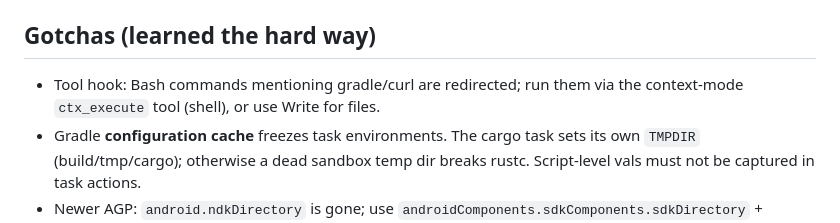
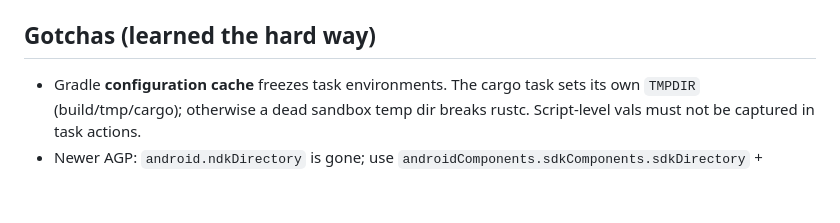
Before and after one commit to CremboC/varnele, a Markdown page: AGENTS.md, the part around the change. Drawn GitHub-style; blank space fills up the shorter version.

Commit message:
AGENTS.md: drop context-mode tool hook gotcha
context-mode is uninstalled, so gradle/curl no longer need ctx_execute.

Co-Authored-By: Claude Opus 5.5 <noreply@anthropic.com>

```diff
--- a/AGENTS.md
+++ b/AGENTS.md
@@ -167,8 +167,6 @@ prefix reading does not make an adjective a verb (`prastos` ≠ `pra+stos`).
 
 ## Gotchas (learned the hard way)
 
-- Tool hook: Bash commands mentioning gradle/curl are redirected; run them via
-  the context-mode `ctx_execute` tool (shell), or use Write for files.
 - Gradle **configuration cache** freezes task environments. The cargo task sets
   its own `TMPDIR` (build/tmp/cargo); otherwise a dead sandbox temp dir breaks rustc.
   Script-level vals must not be captured in task actions.
```
